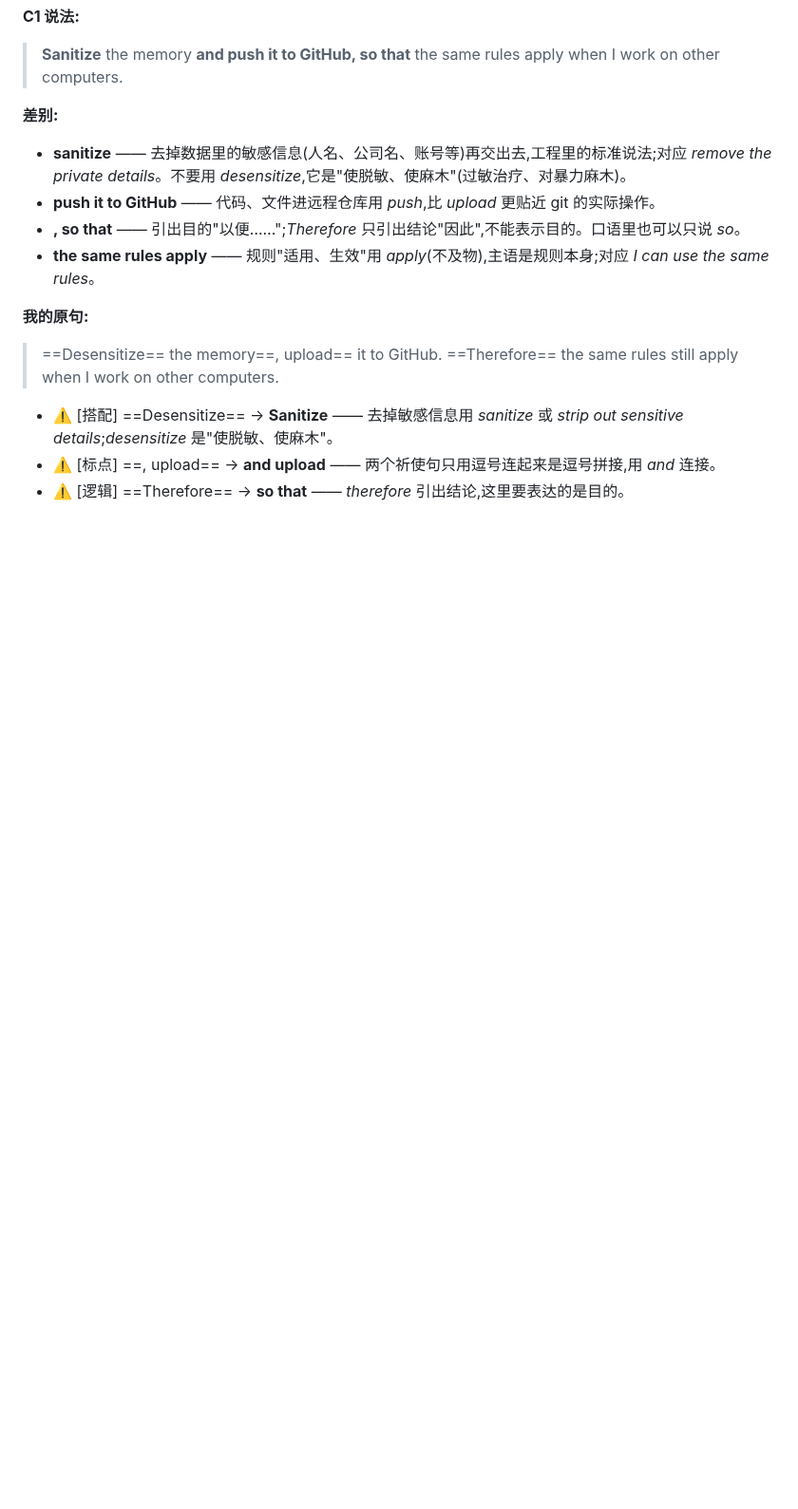
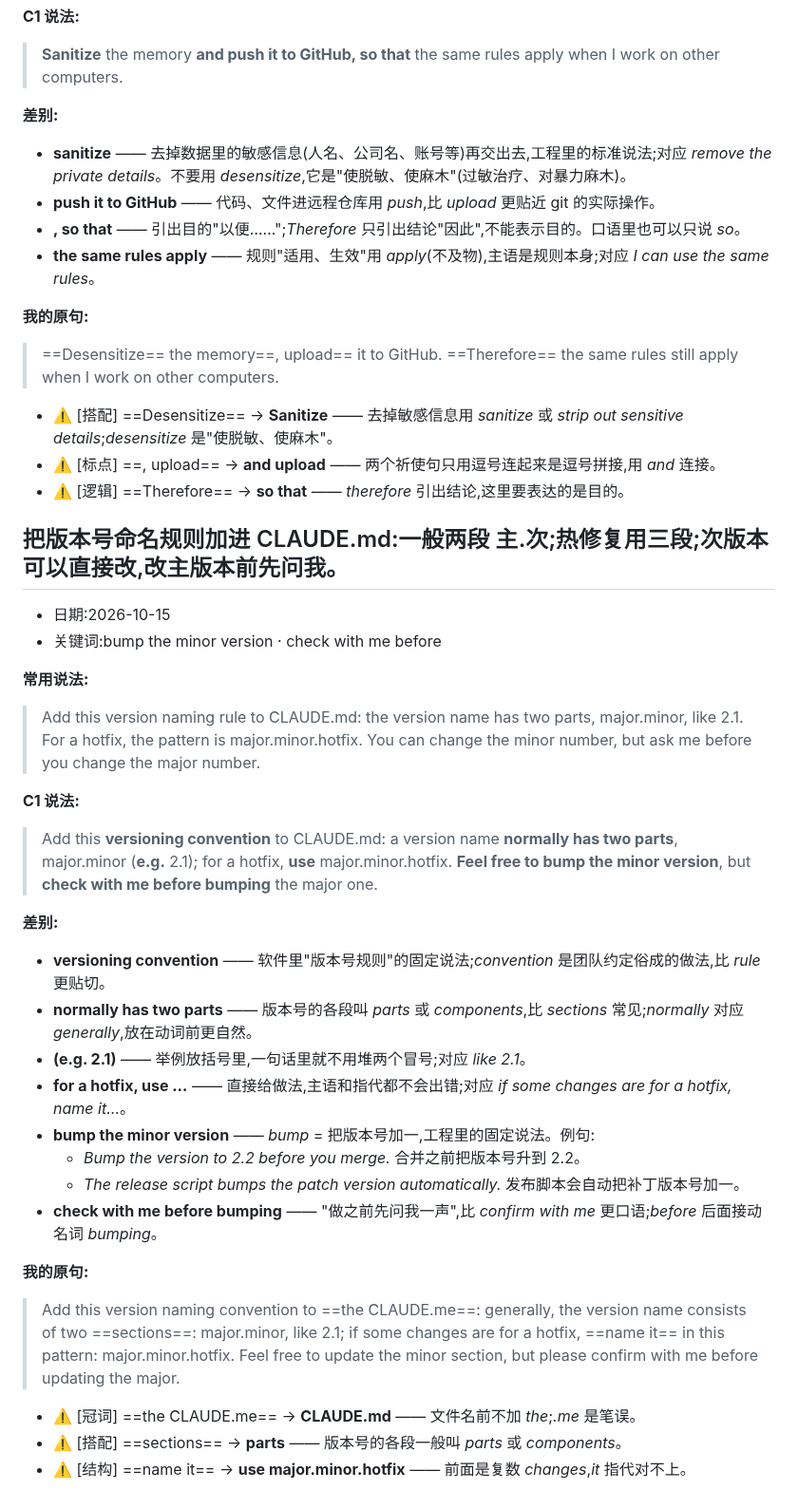
Before and after one commit to chinalwb/vocab, a Markdown page: readlist.md, the part around the change. Shown at 95% size. Rendered like a GitHub page; blank space fills up the shorter version.

Commit message:
Add read: bump the minor version · check with me before
Co-Authored-By: Claude Opus 5.5 <noreply@anthropic.com>

```diff
--- a/readlist.md
+++ b/readlist.md
@@ -411,3 +411,36 @@
 - ⚠️ [搭配] ==Desensitize== → **Sanitize** —— 去掉敏感信息用 *sanitize* 或 *strip out sensitive details*;*desensitize* 是"使脱敏、使麻木"。
 - ⚠️ [标点] ==, upload== → **and upload** —— 两个祈使句只用逗号连起来是逗号拼接,用 *and* 连接。
 - ⚠️ [逻辑] ==Therefore== → **so that** —— *therefore* 引出结论,这里要表达的是目的。
+
+<a id="r-bump-the-version"></a>
+## 把版本号命名规则加进 CLAUDE.md:一般两段 主.次;热修复用三段;次版本可以直接改,改主版本前先问我。
+
+- 日期:2026-10-15
+- 关键词:bump the minor version · check with me before
+
+**常用说法:**
+
+> Add this version naming rule to CLAUDE.md: the version name has two parts, major.minor, like 2.1. For a hotfix, the pattern is major.minor.hotfix. You can change the minor number, but ask me before you change the major number.
+
+**C1 说法:**
+
+> Add this **versioning convention** to CLAUDE.md: a version name **normally has two parts**, major.minor (**e.g.** 2.1); for a hotfix, **use** major.minor.hotfix. **Feel free to bump the minor version**, but **check with me before bumping** the major one.
+
+**差别:**
+
+- **versioning convention** —— 软件里"版本号规则"的固定说法;*convention* 是团队约定俗成的做法,比 *rule* 更贴切。
+- **normally has two parts** —— 版本号的各段叫 *parts* 或 *components*,比 *sections* 常见;*normally* 对应 *generally*,放在动词前更自然。
+- **(e.g. 2.1)** —— 举例放括号里,一句话里就不用堆两个冒号;对应 *like 2.1*。
+- **for a hotfix, use …** —— 直接给做法,主语和指代都不会出错;对应 *if some changes are for a hotfix, name it…*。
+- **bump the minor version** —— *bump* = 把版本号加一,工程里的固定说法。例句:
+  - *Bump the version to 2.2 before you merge.* 合并之前把版本号升到 2.2。
+  - *The release script bumps the patch version automatically.* 发布脚本会自动把补丁版本号加一。
+- **check with me before bumping** —— "做之前先问我一声",比 *confirm with me* 更口语;*before* 后面接动名词 *bumping*。
+
+**我的原句:**
+
+> Add this version naming convention to ==the CLAUDE.me==: generally, the version name consists of two ==sections==: major.minor, like 2.1; if some changes are for a hotfix, ==name it== in this pattern: major.minor.hotfix. Feel free to update the minor section, but please confirm with me before updating the major.
+
+- ⚠️ [冠词] ==the CLAUDE.me== → **CLAUDE.md** —— 文件名前不加 *the*;*.me* 是笔误。
+- ⚠️ [搭配] ==sections== → **parts** —— 版本号的各段一般叫 *parts* 或 *components*。
+- ⚠️ [结构] ==name it== → **use major.minor.hotfix** —— 前面是复数 *changes*,*it* 指代对不上。
```
